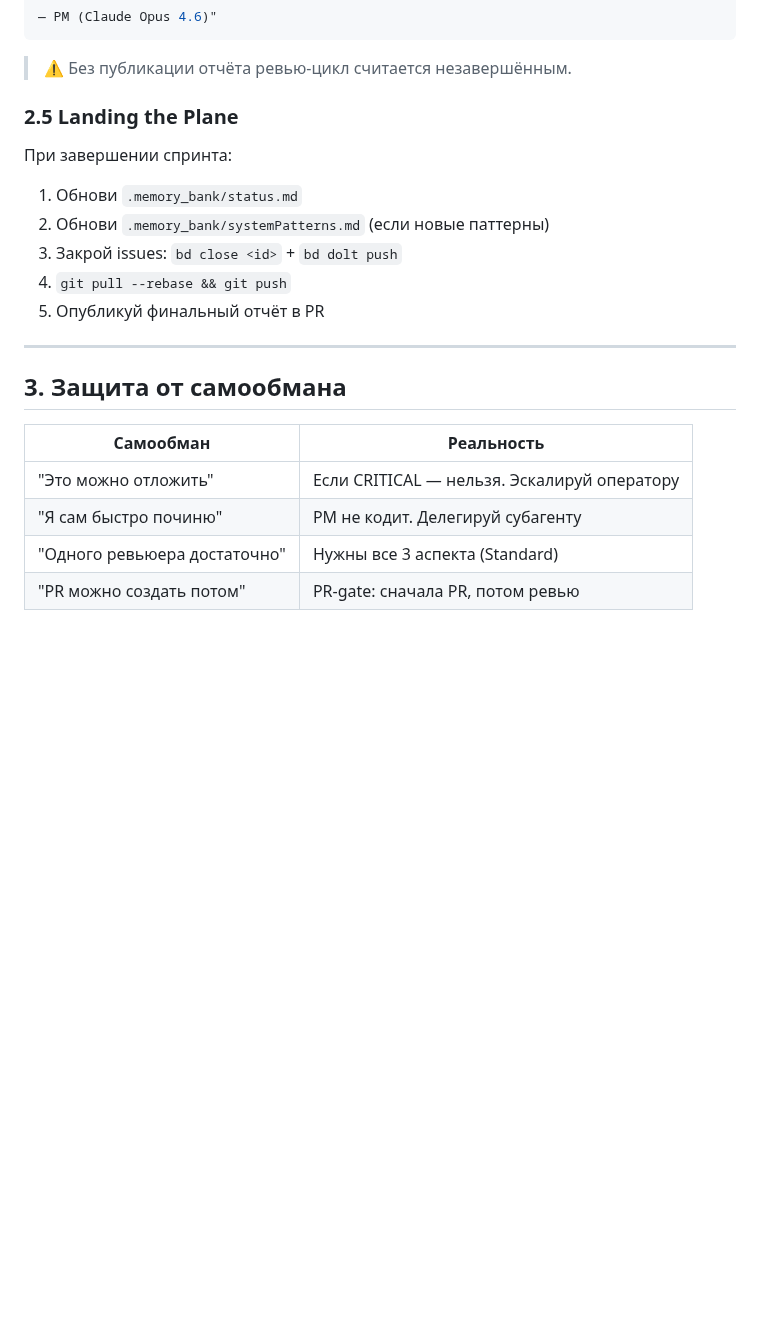
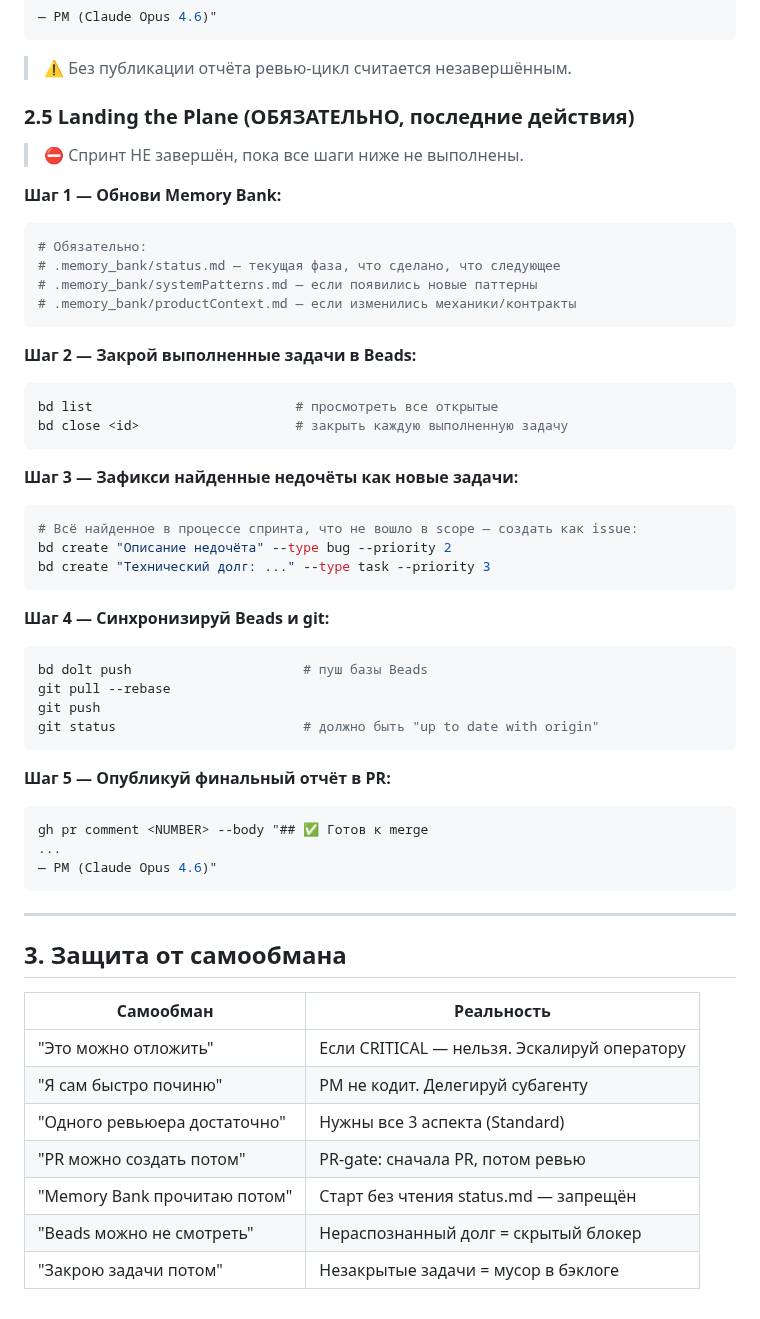
Before and after one commit to komleff/big-heroes, a Markdown page: .agents/PM_ROLE.md, the part around one of its changes. Drawn GitHub-style; blank space fills up the shorter version.

Commit message:
rules: PM sprint start/end protocol with Memory Bank + Beads
- 2.0 Старт спринта: обязательное чтение Memory Bank + bd list/bd ready
- 2.5 Landing the Plane: пошагово — обновить Memory Bank, закрыть задачи Beads,
  зафиксировать недочёты как новые issues, bd dolt push, git push, отчёт в PR
- Защита от самообмана: добавлены строки про Memory Bank и Beads

````diff
--- a/.agents/PM_ROLE.md
+++ b/.agents/PM_ROLE.md
@@ -98,15 +123,50 @@ gh pr comment <NUMBER> --body "## Исправления по замечания
 
 > ⚠️ Без публикации отчёта ревью-цикл считается незавершённым.
 
-### 2.5 Landing the Plane
+### 2.5 Landing the Plane (ОБЯЗАТЕЛЬНО, последние действия)
 
-При завершении спринта:
+> ⛔ Спринт НЕ завершён, пока все шаги ниже не выполнены.
 
-1. Обнови `.memory_bank/status.md`
-2. Обнови `.memory_bank/systemPatterns.md` (если новые паттерны)
-3. Закрой issues: `bd close <id>` + `bd dolt push`
-4. `git pull --rebase && git push`
-5. Опубликуй финальный отчёт в PR
+**Шаг 1 — Обнови Memory Bank:**
+
+```bash
+# Обязательно:
+# .memory_bank/status.md — текущая фаза, что сделано, что следующее
+# .memory_bank/systemPatterns.md — если появились новые паттерны
+# .memory_bank/productContext.md — если изменились механики/контракты
+```
+
+**Шаг 2 — Закрой выполненные задачи в Beads:**
+
+```bash
+bd list                          # просмотреть все открытые
+bd close <id>                    # закрыть каждую выполненную задачу
+```
+
+**Шаг 3 — Зафикси найденные недочёты как новые задачи:**
+
+```bash
+# Всё найденное в процессе спринта, что не вошло в scope — создать как issue:
+bd create "Описание недочёта" --type bug --priority 2
+bd create "Технический долг: ..." --type task --priority 3
+```
+
+**Шаг 4 — Синхронизируй Beads и git:**
+
+```bash
+bd dolt push                      # пуш базы Beads
+git pull --rebase
+git push
+git status                        # должно быть "up to date with origin"
+```
+
+**Шаг 5 — Опубликуй финальный отчёт в PR:**
+
+```bash
+gh pr comment <NUMBER> --body "## ✅ Готов к merge
+...
+— PM (Claude Opus 4.6)"
+```
 
 ---
 
@@ -118,3 +178,6 @@ gh pr comment <NUMBER> --body "## Исправления по замечания
 | "Я сам быстро починю" | PM не кодит. Делегируй субагенту |
 | "Одного ревьюера достаточно" | Нужны все 3 аспекта (Standard) |
 | "PR можно создать потом" | PR-gate: сначала PR, потом ревью |
+| "Memory Bank прочитаю потом" | Старт без чтения status.md — запрещён |
+| "Beads можно не смотреть" | Нераспознанный долг = скрытый блокер |
+| "Закрою задачи потом" | Незакрытые задачи = мусор в бэклоге |
````
Also changed, not shown: other parts of .agents/PM_ROLE.md (+25 -0 lines).
